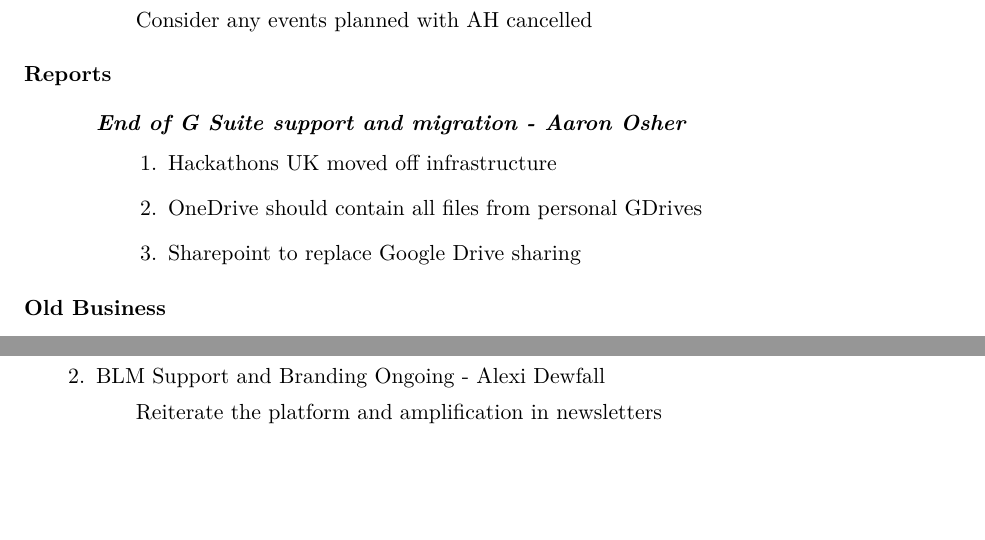
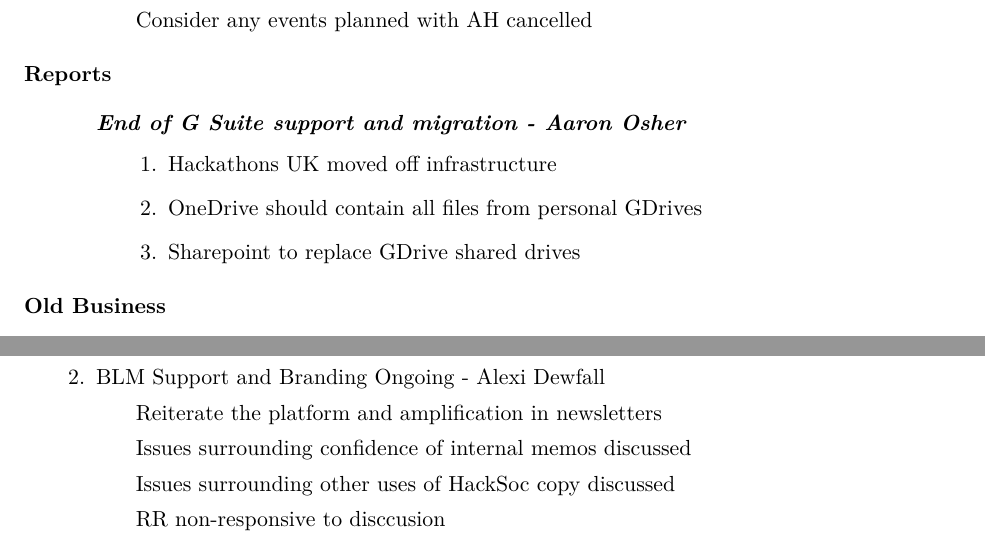
Before and after one commit to HackSocNotts/minutes, a LaTeX document (June 06 2020/minutes.tex): two parts of page 1 of 3, joined at a grey line, cut so that both start at the same text, the shorter picture padded with empty space. Compiled offline with pdfLaTeX; a LaTeX package or settings file that is missing is left out.

Commit message:
Final pass

```diff
--- a/June 06 2020/minutes.tex
+++ b/June 06 2020/minutes.tex
@@ -37,7 +37,7 @@
 \begin{hiddensubitems}
 \item {Hackathons UK moved off infrastructure}
 \item {OneDrive should contain all files from personal GDrives}
-\item {Sharepoint to replace Google Drive sharing}
+\item {Sharepoint to replace GDrive shared drives}
 \end{hiddensubitems}
 
 \section{Old Business}
@@ -55,6 +55,9 @@
 \subsubitem {Release newletter to announce}
 \item {BLM Support and Branding Ongoing - Alexi~Dewfall}
 \subitem {Reiterate the platform and amplification in newsletters}
+\subitem {Issues surrounding confidence of internal memos discussed}
+\subitem {Issues surrounding other uses of HackSoc copy discussed}
+\subitem {RR non-responsive to disccusion}
 \end{items}
 
 \section{New Business}
```
Also changed, not shown: June 06 2020/minutes.pdf, June 06 2020/minutes.tex (6 more changed lines).
